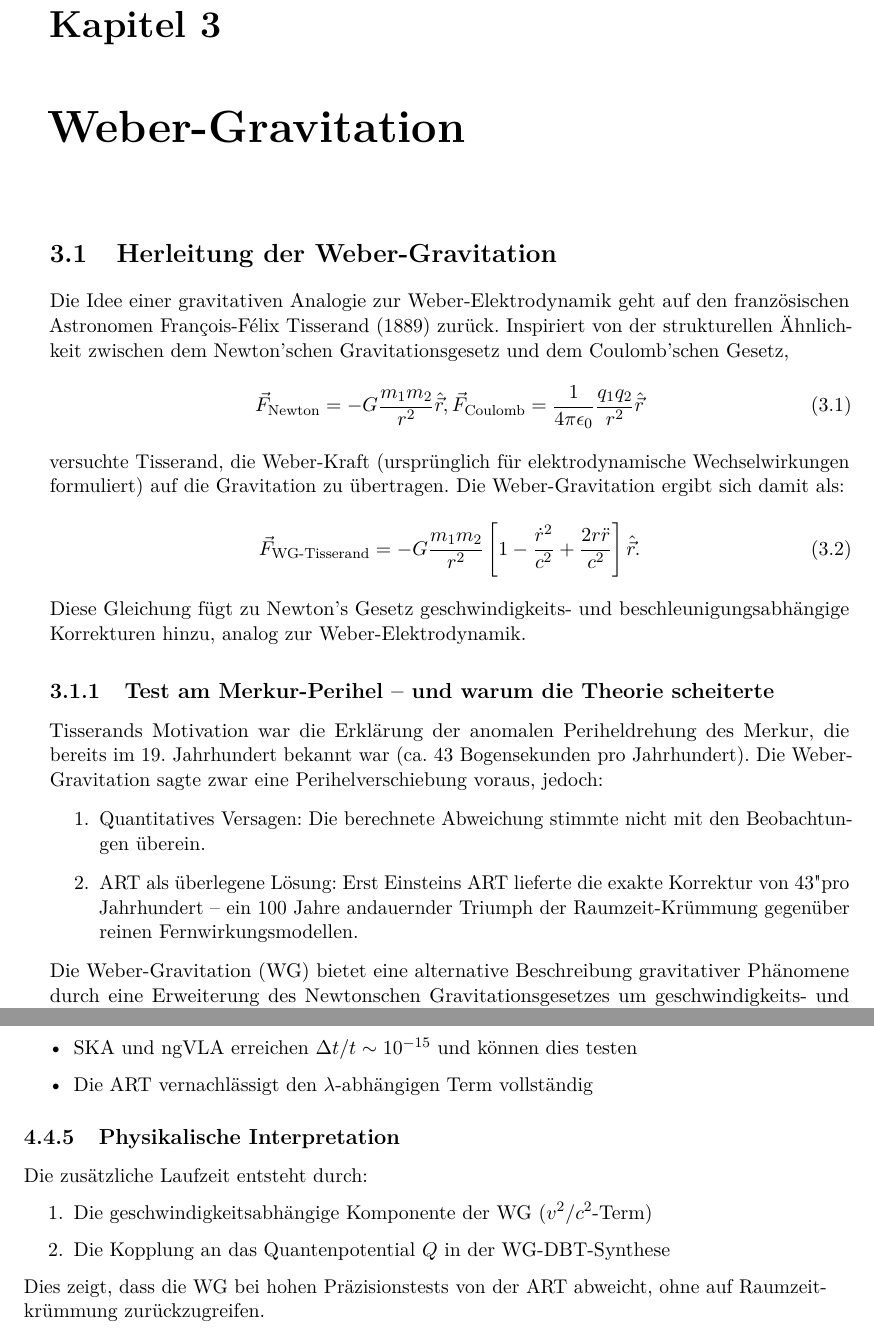
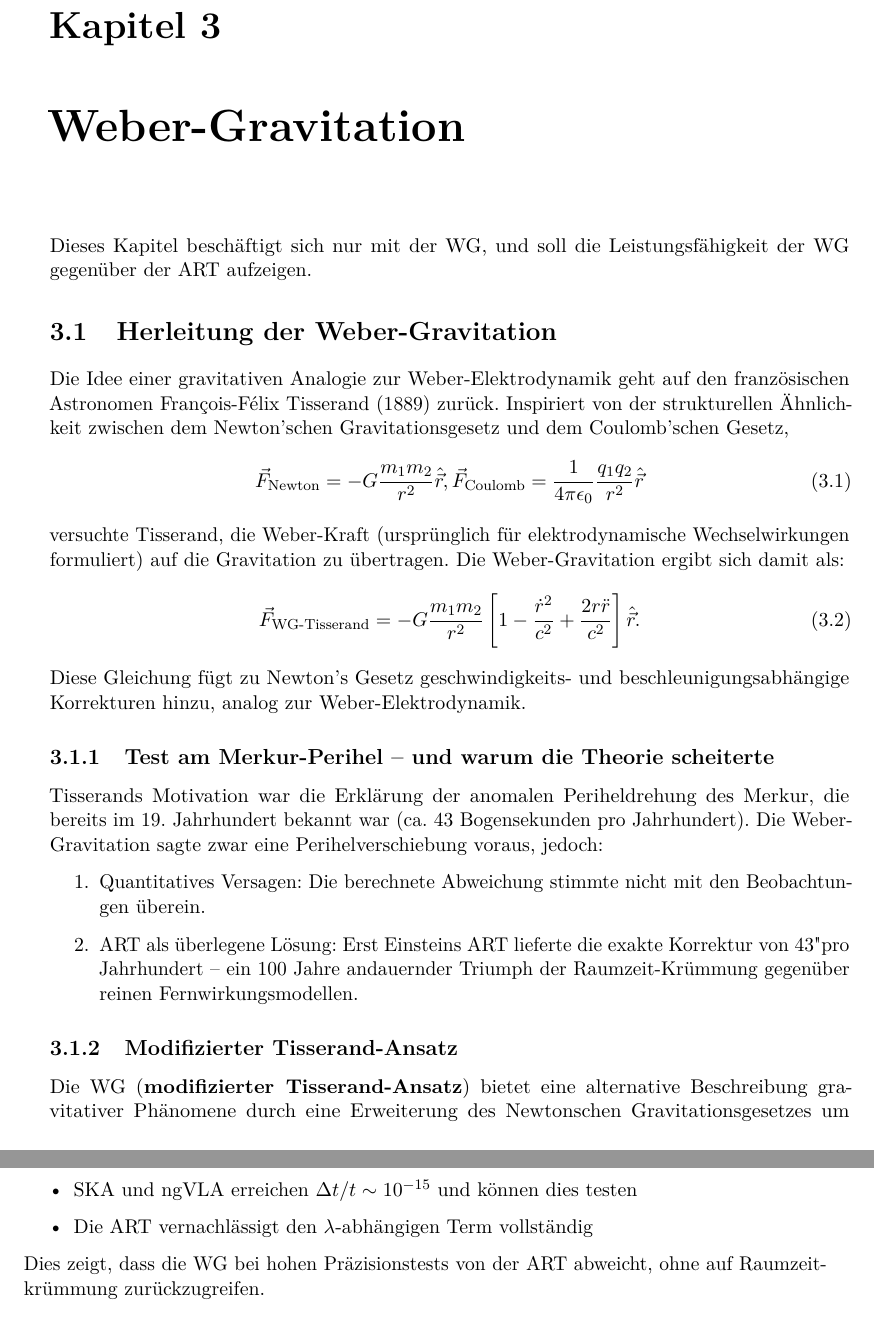
Before and after one commit to deppenkaiser/webersim, a LaTeX book (doc/latex/wdb.tex, which reads doc/latex/dbt/dbt.tex, doc/latex/weber-g/weber-g.tex): two parts of pages 23 and 36 of 51, joined at a grey line, cut so that both start at the same text. Compiled offline with pdfLaTeX.

Commit message:
ADD Dokumentation

```diff
--- a/doc/latex/dbt/dbt.tex
+++ b/doc/latex/dbt/dbt.tex
@@ -283,9 +283,3 @@ mit $\lambda_0 = \frac{h}{Mc}$. Dieser Effekt ist mit Pulsar-Timing messbar.
 \item Die ART vernachlässigt den $\lambda$-abhängigen Term vollständig
 \end{itemize}
 
-\subsection{Physikalische Interpretation}
-Die zusätzliche Laufzeit entsteht durch:
-\begin{enumerate}
-\item Die geschwindigkeitsabhängige Komponente der WG ($v^2/c^2$-Term)
-\item Die Kopplung an das Quantenpotential $Q$ in der WG-DBT-Synthese
-\end{enumerate}
--- a/doc/latex/weber-g/weber-g.tex
+++ b/doc/latex/weber-g/weber-g.tex
@@ -1,4 +1,5 @@
 \chapter{Weber-Gravitation}
+Dieses Kapitel beschäftigt sich nur mit der \gls{wg}, und soll die Leistungsfähigkeit der \gls{wg} gegenüber der \gls{art} aufzeigen.
 \section{Herleitung der Weber-Gravitation}
 Die Idee einer gravitativen Analogie zur Weber-Elektrodynamik geht auf den französischen Astronomen François-Félix Tisserand (1889) zurück. Inspiriert von der strukturellen
 Ähnlichkeit zwischen dem Newton’schen Gravitationsgesetz und dem Coulomb’schen Gesetz,
@@ -19,7 +20,8 @@ Die Weber-Gravitation sagte zwar eine Perihelverschiebung voraus, jedoch:
     Raumzeit-Krümmung gegenüber reinen Fernwirkungsmodellen.
 \end{enumerate}
 
-Die Weber-Gravitation (WG) bietet eine alternative Beschreibung gravitativer Phänomene durch eine Erweiterung des Newtonschen Gravitationsgesetzes um
+\subsection{Modifizierter Tisserand-Ansatz}
+Die \gls{wg} (\textbf{modifizierter Tisserand-Ansatz}) bietet eine alternative Beschreibung gravitativer Phänomene durch eine Erweiterung des Newtonschen Gravitationsgesetzes um
 geschwindigkeits- und beschleunigungsabhängige Terme. Die zentrale Gleichung der WG lautet:
 
 \begin{equation}
```
Also changed, not shown: doc/latex/dbt/dbt.tex (10 more changed lines), doc/latex/weber-g/weber-g.tex (6 more changed lines).
